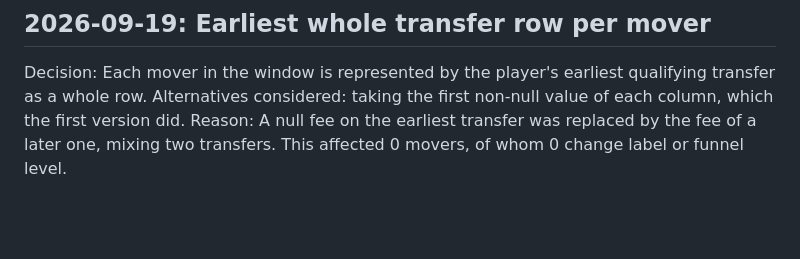
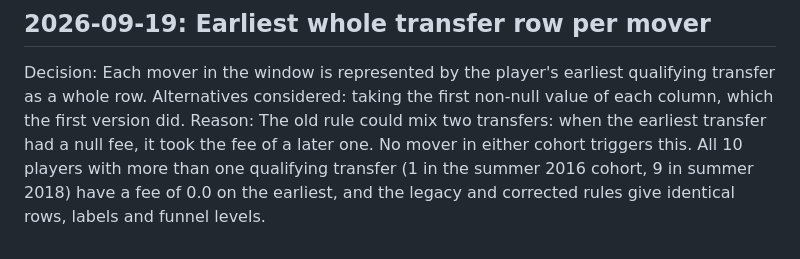
Before and after one commit to abhigyanrathi/football-scout, a Markdown page: docs/decisions.md, the part around the change. GitHub-like rendering; blank space fills up the shorter version.

Commit message:
Reword the earliest-transfer reason to state the rule was never triggered

```diff
--- a/docs/decisions.md
+++ b/docs/decisions.md
@@ -50,4 +50,4 @@ Reason: The earlier entry reports 93.98% of all matched pairs within 0.8 to 1.2
 ## 2026-09-19: Earliest whole transfer row per mover
 Decision: Each mover in the window is represented by the player's earliest qualifying transfer as a whole row.
 Alternatives considered: taking the first non-null value of each column, which the first version did.
-Reason: A null fee on the earliest transfer was replaced by the fee of a later one, mixing two transfers. This affected 0 movers, of whom 0 change label or funnel level.
+Reason: The old rule could mix two transfers: when the earliest transfer had a null fee, it took the fee of a later one. No mover in either cohort triggers this. All 10 players with more than one qualifying transfer (1 in the summer 2016 cohort, 9 in summer 2018) have a fee of 0.0 on the earliest, and the legacy and corrected rules give identical rows, labels and funnel levels.
```
